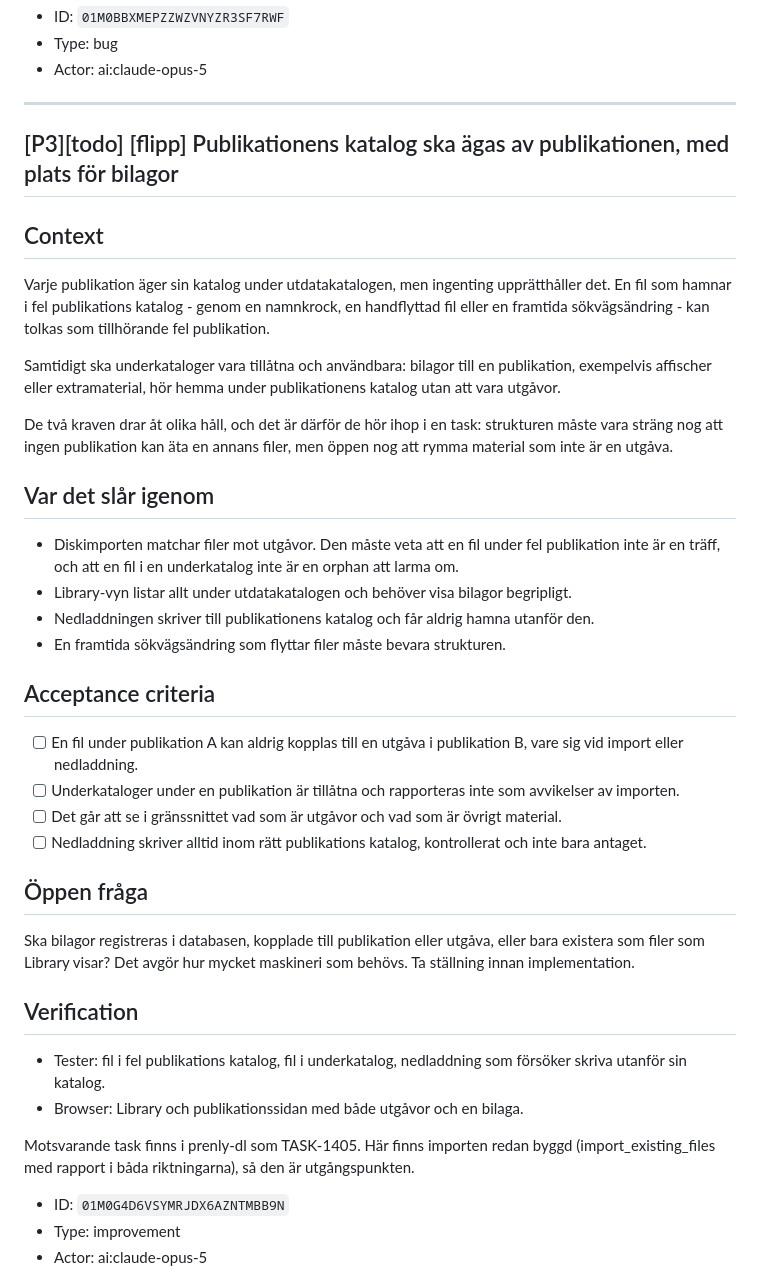
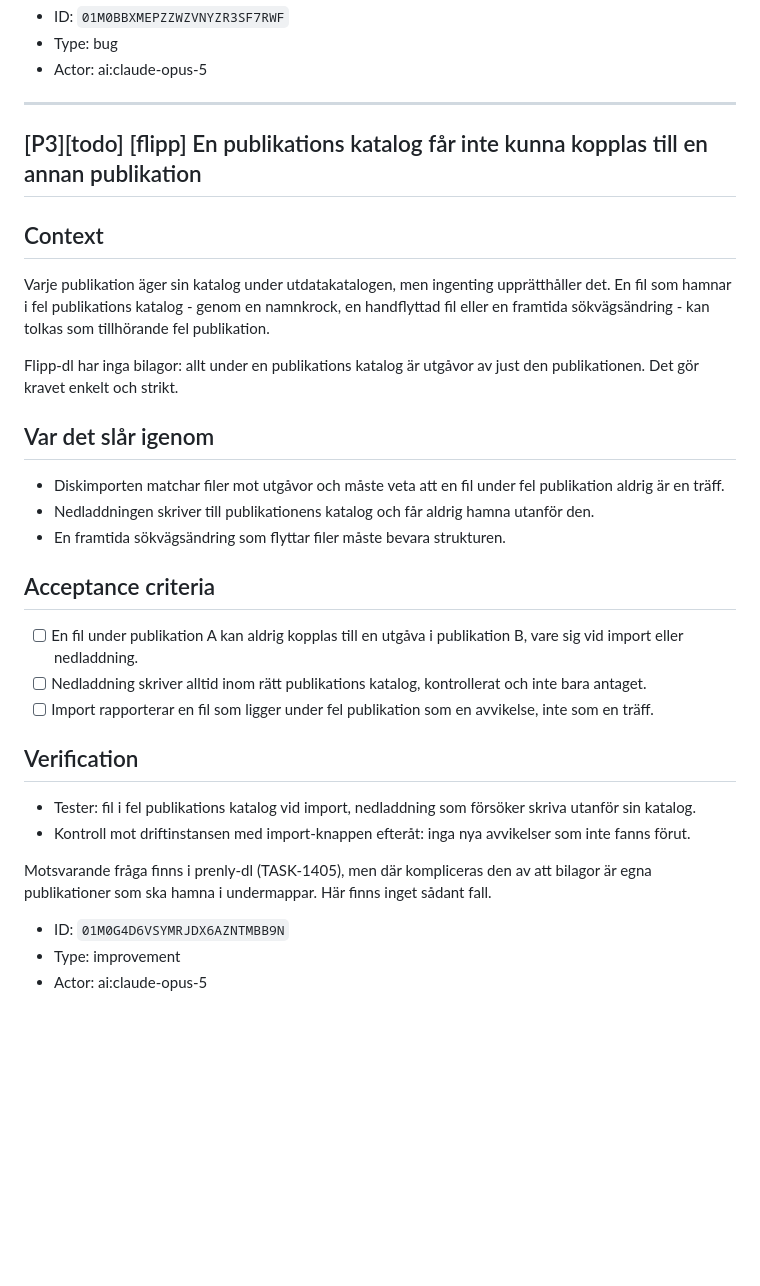
Before and after one commit to Armandur/flipp-dl, a Markdown page: backlog.md, the part around the change. GitHub-like rendering; blank space fills up the shorter version.

Commit message:
Uppdatera backlog-speglingen
Co-Authored-By: Claude Opus 5 (1M context) <noreply@anthropic.com>
Claude-Session: https://claude.ai/code/session_018QPq8jS56auqPeGeFwFMUg

```diff
--- a/backlog.md
+++ b/backlog.md
@@ -236,35 +236,28 @@ Rätt fix är troligen en riktig claim-fråga mot DB (SELECT ... WHERE status=qu
 
 ---
 
-## [P3][todo] [flipp] Publikationens katalog ska ägas av publikationen, med plats för bilagor
+## [P3][todo] [flipp] En publikations katalog får inte kunna kopplas till en annan publikation
 
 ## Context
 Varje publikation äger sin katalog under utdatakatalogen, men ingenting upprätthåller det. En fil som hamnar i fel publikations katalog - genom en namnkrock, en handflyttad fil eller en framtida sökvägsändring - kan tolkas som tillhörande fel publikation.
 
-Samtidigt ska underkataloger vara tillåtna och användbara: bilagor till en publikation, exempelvis affischer eller extramaterial, hör hemma under publikationens katalog utan att vara utgåvor.
-
-De två kraven drar åt olika håll, och det är därför de hör ihop i en task: strukturen måste vara sträng nog att ingen publikation kan äta en annans filer, men öppen nog att rymma material som inte är en utgåva.
+Flipp-dl har inga bilagor: allt under en publikations katalog är utgåvor av just den publikationen. Det gör kravet enkelt och strikt.
 
 ## Var det slår igenom
-- Diskimporten matchar filer mot utgåvor. Den måste veta att en fil under fel publikation inte är en träff, och att en fil i en underkatalog inte är en orphan att larma om.
-- Library-vyn listar allt under utdatakatalogen och behöver visa bilagor begripligt.
+- Diskimporten matchar filer mot utgåvor och måste veta att en fil under fel publikation aldrig är en träff.
 - Nedladdningen skriver till publikationens katalog och får aldrig hamna utanför den.
 - En framtida sökvägsändring som flyttar filer måste bevara strukturen.
 
 ## Acceptance criteria
 - [ ] En fil under publikation A kan aldrig kopplas till en utgåva i publikation B, vare sig vid import eller nedladdning.
-- [ ] Underkataloger under en publikation är tillåtna och rapporteras inte som avvikelser av importen.
-- [ ] Det går att se i gränssnittet vad som är utgåvor och vad som är övrigt material.
 - [ ] Nedladdning skriver alltid inom rätt publikations katalog, kontrollerat och inte bara antaget.
-
-## Öppen fråga
-Ska bilagor registreras i databasen, kopplade till publikation eller utgåva, eller bara existera som filer som Library visar? Det avgör hur mycket maskineri som behövs. Ta ställning innan implementation.
+- [ ] Import rapporterar en fil som ligger under fel publikation som en avvikelse, inte som en träff.
 
 ## Verification
-- Tester: fil i fel publikations katalog, fil i underkatalog, nedladdning som försöker skriva utanför sin katalog.
-- Browser: Library och publikationssidan med både utgåvor och en bilaga.
+- Tester: fil i fel publikations katalog vid import, nedladdning som försöker skriva utanför sin katalog.
+- Kontroll mot driftinstansen med import-knappen efteråt: inga nya avvikelser som inte fanns förut.
 
-Motsvarande task finns i prenly-dl som TASK-1405. Här finns importen redan byggd (import_existing_files med rapport i båda riktningarna), så den är utgångspunkten.
+Motsvarande fråga finns i prenly-dl (TASK-1405), men där kompliceras den av att bilagor är egna publikationer som ska hamna i undermappar. Här finns inget sådant fall.
 
 - ID: `01M0G4D6VSYMRJDX6AZNTMBB9N`
 - Type: improvement
```
